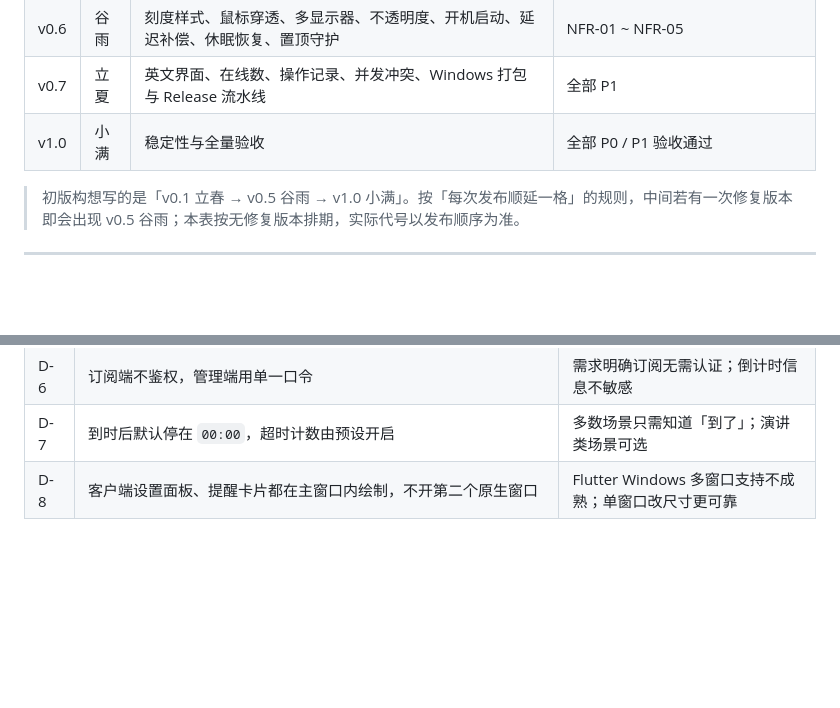
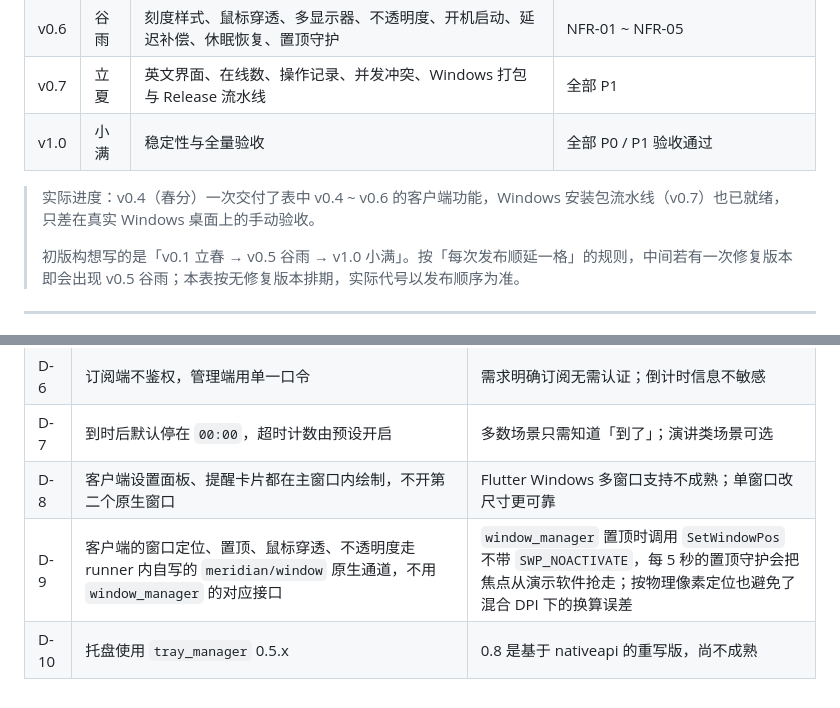
Before and after one commit to YuKiBi0/Meridian, a Markdown page: docs/PRD.md, 2 parts joined by grey strips. Rendered like a GitHub page; blank space fills up the shorter version.

Commit message:
docs: record client implementation decisions
Co-Authored-By: Claude Opus 5.5 <noreply@anthropic.com>

```diff
--- a/docs/PRD.md
+++ b/docs/PRD.md
@@ -673,6 +673,8 @@ location ^~ /meridian/ {
 | v0.7 | 立夏 | 英文界面、在线数、操作记录、并发冲突、Windows 打包与 Release 流水线 | 全部 P1 |
 | v1.0 | 小满 | 稳定性与全量验收 | 全部 P0 / P1 验收通过 |
 
+> 实际进度：v0.4（春分）一次交付了表中 v0.4 ~ v0.6 的客户端功能，Windows 安装包流水线（v0.7）也已就绪，只差在真实 Windows 桌面上的手动验收。
+>
 > 初版构想写的是「v0.1 立春 → v0.5 谷雨 → v1.0 小满」。按「每次发布顺延一格」的规则，中间若有一次修复版本即会出现 v0.5 谷雨；本表按无修复版本排期，实际代号以发布顺序为准。
 
 ---
@@ -689,3 +691,5 @@ location ^~ /meridian/ {
 | D-6 | 订阅端不鉴权，管理端用单一口令 | 需求明确订阅无需认证；倒计时信息不敏感 |
 | D-7 | 到时后默认停在 `00:00`，超时计数由预设开启 | 多数场景只需知道「到了」；演讲类场景可选 |
 | D-8 | 客户端设置面板、提醒卡片都在主窗口内绘制，不开第二个原生窗口 | Flutter Windows 多窗口支持不成熟；单窗口改尺寸更可靠 |
+| D-9 | 客户端的窗口定位、置顶、鼠标穿透、不透明度走 runner 内自写的 `meridian/window` 原生通道，不用 `window_manager` 的对应接口 | `window_manager` 置顶时调用 `SetWindowPos` 不带 `SWP_NOACTIVATE`，每 5 秒的置顶守护会把焦点从演示软件抢走；按物理像素定位也避免了混合 DPI 下的换算误差 |
+| D-10 | 托盘使用 `tray_manager` 0.5.x | 0.8 是基于 nativeapi 的重写版，尚不成熟 |
```
